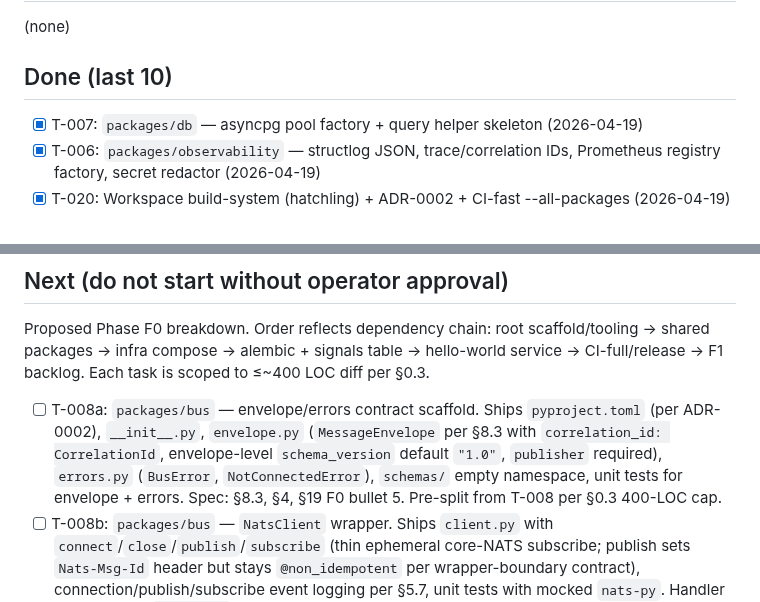
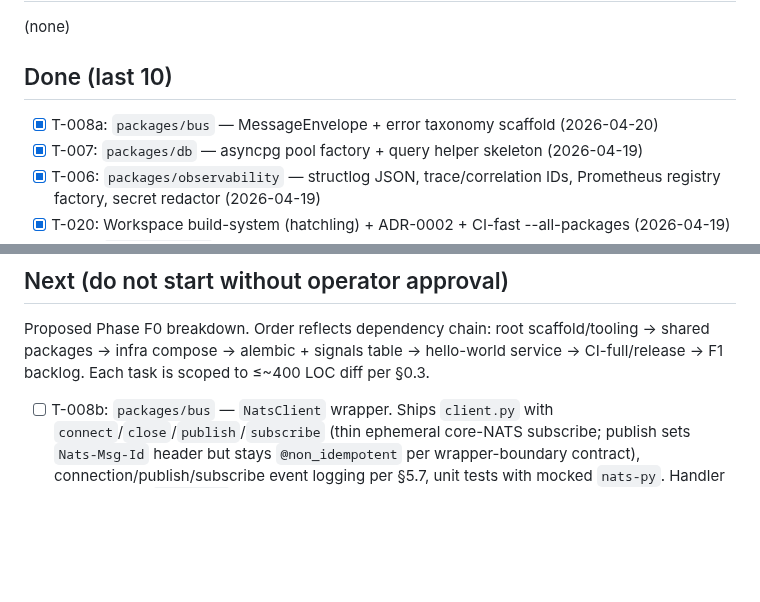
Before and after one commit to lusterier/scalper-v2, a Markdown page: TASKS.md, 2 parts joined by grey strips. Drawn GitHub-style; blank space fills up the shorter version.

Commit message:
chore(tasks): mark T-008a done
Co-Authored-By: Claude <noreply@anthropic.com>

```diff
--- a/TASKS.md
+++ b/TASKS.md
@@ -7,6 +7,7 @@ Unlocked: 2026-04-19
 (none)
 
 ## Done (last 10)
+- [x] T-008a: `packages/bus` — MessageEnvelope + error taxonomy scaffold (2026-04-20)
 - [x] T-007: `packages/db` — asyncpg pool factory + query helper skeleton (2026-04-19)
 - [x] T-006: `packages/observability` — structlog JSON, trace/correlation IDs, Prometheus registry factory, secret redactor (2026-04-19)
 - [x] T-020: Workspace build-system (hatchling) + ADR-0002 + CI-fast --all-packages (2026-04-19)
@@ -20,7 +21,6 @@ Unlocked: 2026-04-19
 
 Proposed Phase F0 breakdown. Order reflects dependency chain: root scaffold/tooling → shared packages → infra compose → alembic + signals table → hello-world service → CI-full/release → F1 backlog. Each task is scoped to ≤~400 LOC diff per §0.3.
 
-- [ ] T-008a: `packages/bus` — envelope/errors contract scaffold. Ships `pyproject.toml` (per ADR-0002), `__init__.py`, `envelope.py` (`MessageEnvelope` per §8.3 with `correlation_id: CorrelationId`, envelope-level `schema_version` default `"1.0"`, `publisher` required), `errors.py` (`BusError`, `NotConnectedError`), `schemas/` empty namespace, unit tests for envelope + errors. Spec: §8.3, §4, §19 F0 bullet 5. Pre-split from T-008 per §0.3 400-LOC cap.
 - [ ] T-008b: `packages/bus` — `NatsClient` wrapper. Ships `client.py` with `connect`/`close`/`publish`/`subscribe` (thin ephemeral core-NATS subscribe; publish sets `Nats-Msg-Id` header but stays `@non_idempotent` per wrapper-boundary contract), connection/publish/subscribe event logging per §5.7, unit tests with mocked `nats-py`. Handler exceptions in `subscribe` are logged and swallowed; ack semantics deferred to H-009 durable-JS sibling. Depends on T-008a merged to master. Spec: §8.3, §8.5 (minimal), §5.7, §5.8, §19 F0 bullet 5. Follow-up note for T-012: `infra/nats/streams.yaml` must set `duplicate_window` for `Nats-Msg-Id` dedup to actually take effect.
 - [ ] T-009: Docker Compose — PostgreSQL 16 + TimescaleDB service with `/mnt/data` volume mount and healthcheck. Spec: §18.1, §3.1, §19 F0 bullet 2
 - [ ] T-010: Alembic setup (alembic.ini, async env.py, migration test harness) + migration 0001 creating `bots`, `bot_configs`, `symbol_map`. Seed data: `symbol_map` only, defaults from Appendix B.4; `bots` and `bot_configs` stay empty until F3 YAML apply populates them (rows require `config_hash` which doesn't exist yet). Spec: §5.10, §7.2, §N8, §19 F0 bullet 3, Appendix B.4
```
